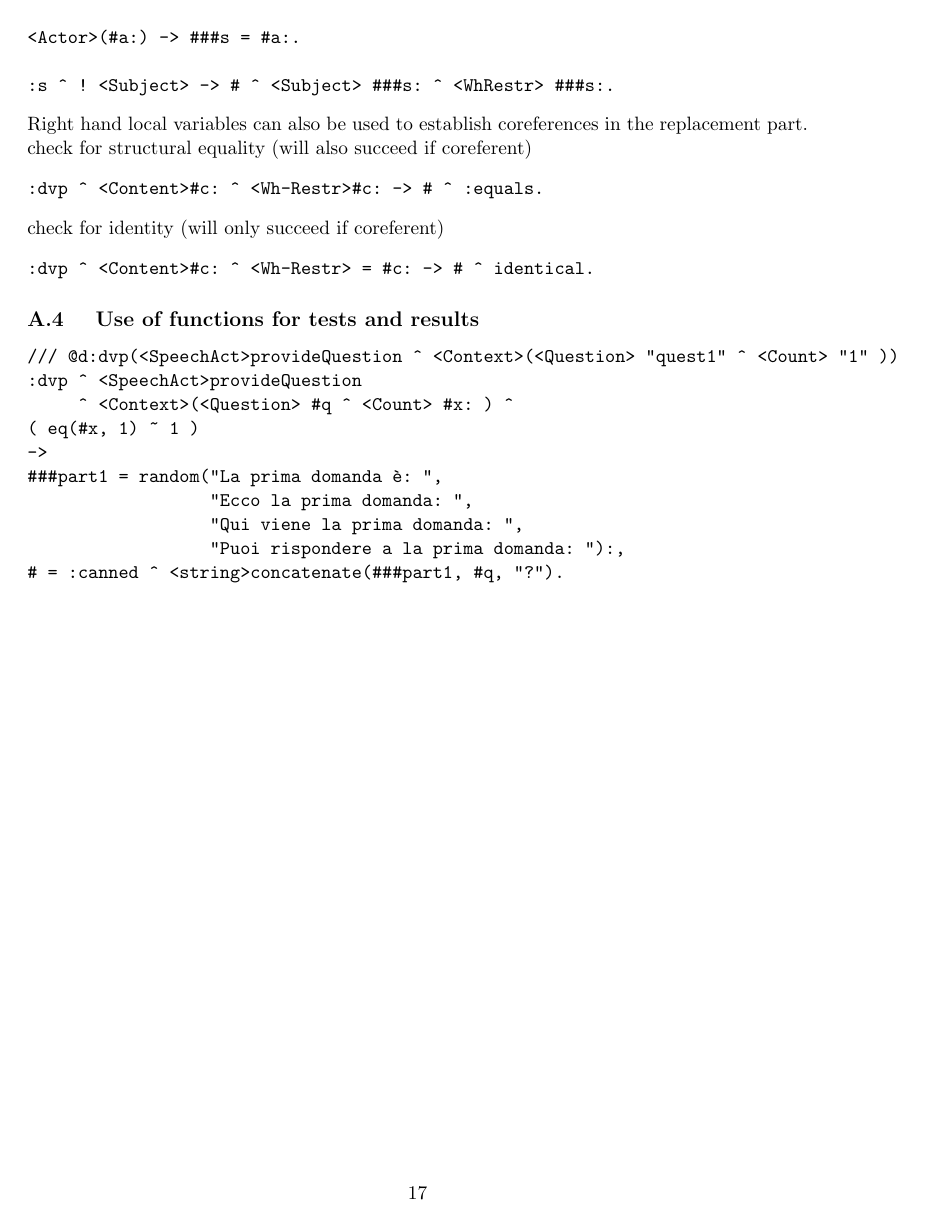
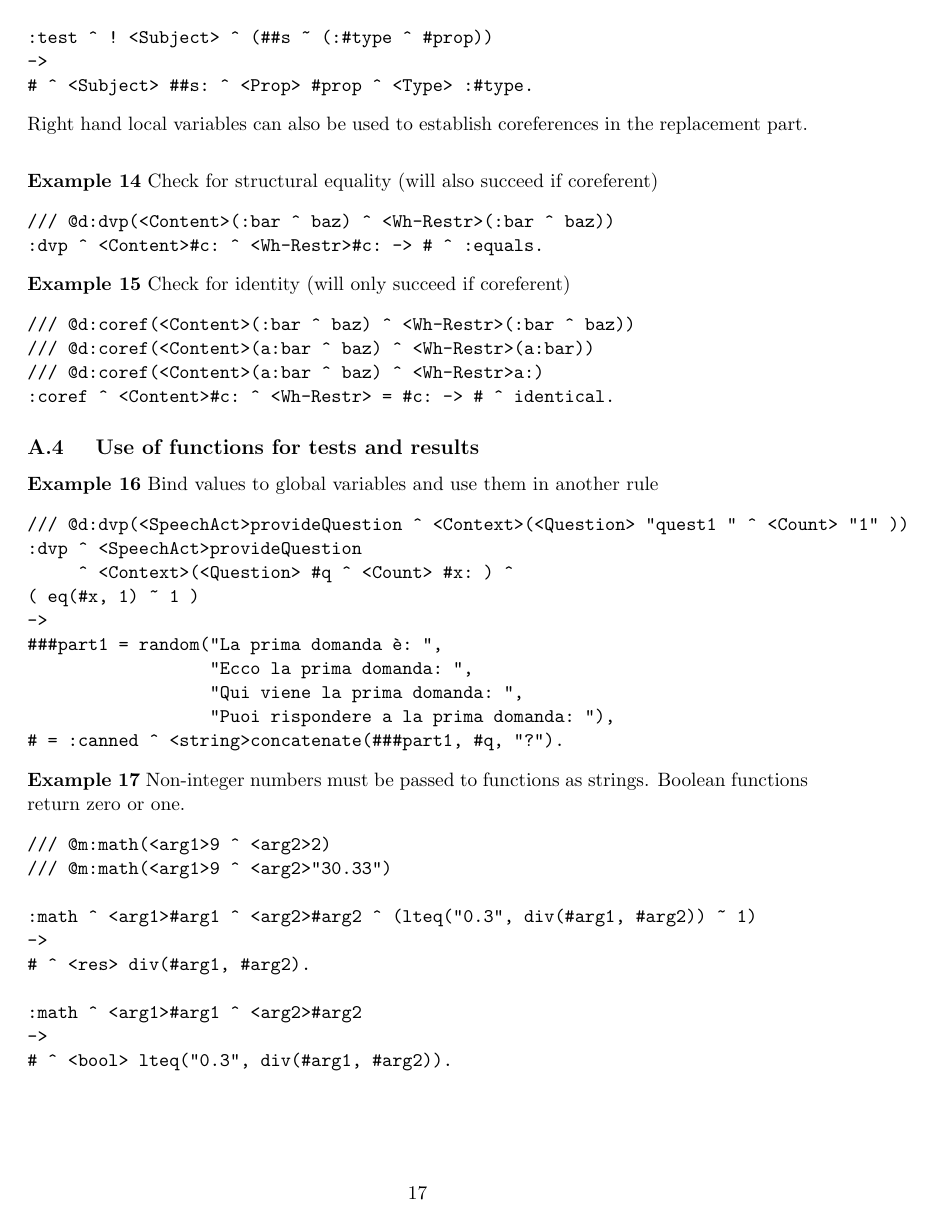
Before and after one commit to bkiefer/cplan, a LaTeX document (doc/shortdoc.tex, which reads doc/examples.tex): page 17 of 17. Compiled offline with pdfLaTeX.

Commit message:
Updated documentation, adding more examples.

```diff
--- a/doc/examples.tex
+++ b/doc/examples.tex
@@ -179 +192,5 @@ This adds the new information to the previously matched nodes.
+/// @d:test(<Actor>(:type ^ prop ^ <foo> bar))
+<Actor>(#a:) -> ##s = #a:.
+
+:test ^ ! <Subject> ^ (##s ~ (:#type ^ #prop))
 ->
@@ -190,28 +197,29 @@ to simple values, or complex values containing the appropriate edge!
-\begin{verbatim}
-<Actor>(#a:) -> ###s = #a:.
-
-:s ^ ! <Subject> -> # ^ <Subject> ###s: ^ <WhRestr> ###s:.
+# ^ <Subject> ##s: ^ <Prop> #prop ^ <Type> :#type.
 \end{verbatim}
 
 Right hand local variables can also be used to establish coreferences in the
-replacement part.
+replacement part. \vspace*{1.0ex}
 
-check for structural equality (will also succeed if coreferent)
+\example{14} Check for structural equality (will also succeed if coreferent)
 \begin{verbatim}
+/// @d:dvp(<Content>(:bar ^ baz) ^ <Wh-Restr>(:bar ^ baz))
 :dvp ^ <Content>#c: ^ <Wh-Restr>#c: -> # ^ :equals.
 \end{verbatim}
 
-check for identity (will only succeed if coreferent)
+\example{15} Check for identity (will only succeed if coreferent)
 \begin{verbatim}
-:dvp ^ <Content>#c: ^ <Wh-Restr> = #c: -> # ^ identical.
+/// @d:coref(<Content>(:bar ^ baz) ^ <Wh-Restr>(:bar ^ baz))
+/// @d:coref(<Content>(a:bar ^ baz) ^ <Wh-Restr>(a:bar))
+/// @d:coref(<Content>(a:bar ^ baz) ^ <Wh-Restr>a:)
+:coref ^ <Content>#c: ^ <Wh-Restr> = #c: -> # ^ identical.
 \end{verbatim}
 
 \subsection{
  Use of functions for tests and results
 }
-
+\example{16} Bind values to global variables and use them in another rule
 \begin{verbatim}
-/// @d:dvp(<SpeechAct>provideQuestion ^ <Context>(<Question> "quest1" ^ <Count> "1" ))
+/// @d:dvp(<SpeechAct>provideQuestion ^ <Context>(<Question> "quest1 " ^ <Count> "1" ))
 :dvp ^ <SpeechAct>provideQuestion
      ^ <Context>(<Question> #q ^ <Count> #x: ) ^
 ( eq(#x, 1) ~ 1 )
@@ -219,6 +227,21 @@ check for identity (will only succeed if coreferent)
 ###part1 = random("La prima domanda è: ",
                   "Ecco la prima domanda: ",
                   "Qui viene la prima domanda: ",
-                  "Puoi rispondere a la prima domanda: "):,
+                  "Puoi rispondere a la prima domanda: "),
 # = :canned ^ <string>concatenate(###part1, #q, "?").
 \end{verbatim}
+
+\example{17} Non-integer numbers must be passed to functions as strings. Boolean functions
+return zero or one.
+\begin{verbatim}
+/// @m:math(<arg1>9 ^ <arg2>2)
+/// @m:math(<arg1>9 ^ <arg2>"30.33")
+
+:math ^ <arg1>#arg1 ^ <arg2>#arg2 ^ (lteq("0.3", div(#arg1, #arg2)) ~ 1)
+->
+# ^ <res> div(#arg1, #arg2).
+
+:math ^ <arg1>#arg1 ^ <arg2>#arg2
+->
+# ^ <bool> lteq("0.3", div(#arg1, #arg2)).
+\end{verbatim}
```
Also changed, not shown: doc/shortdoc.tex (+1 -1 lines), doc/shortdoc.pdf, doc/examples.tex (35 more changed lines), 1 other file.
